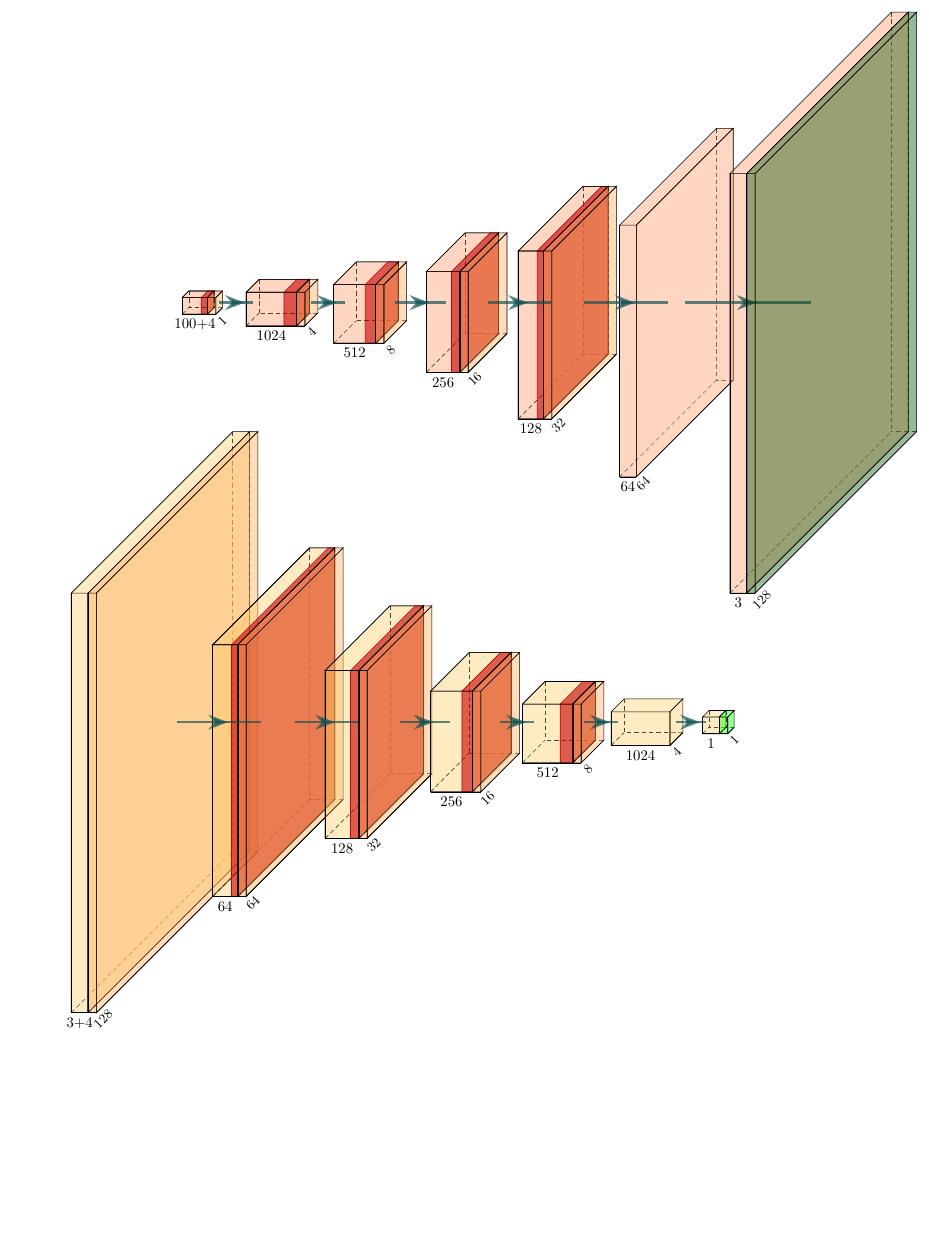
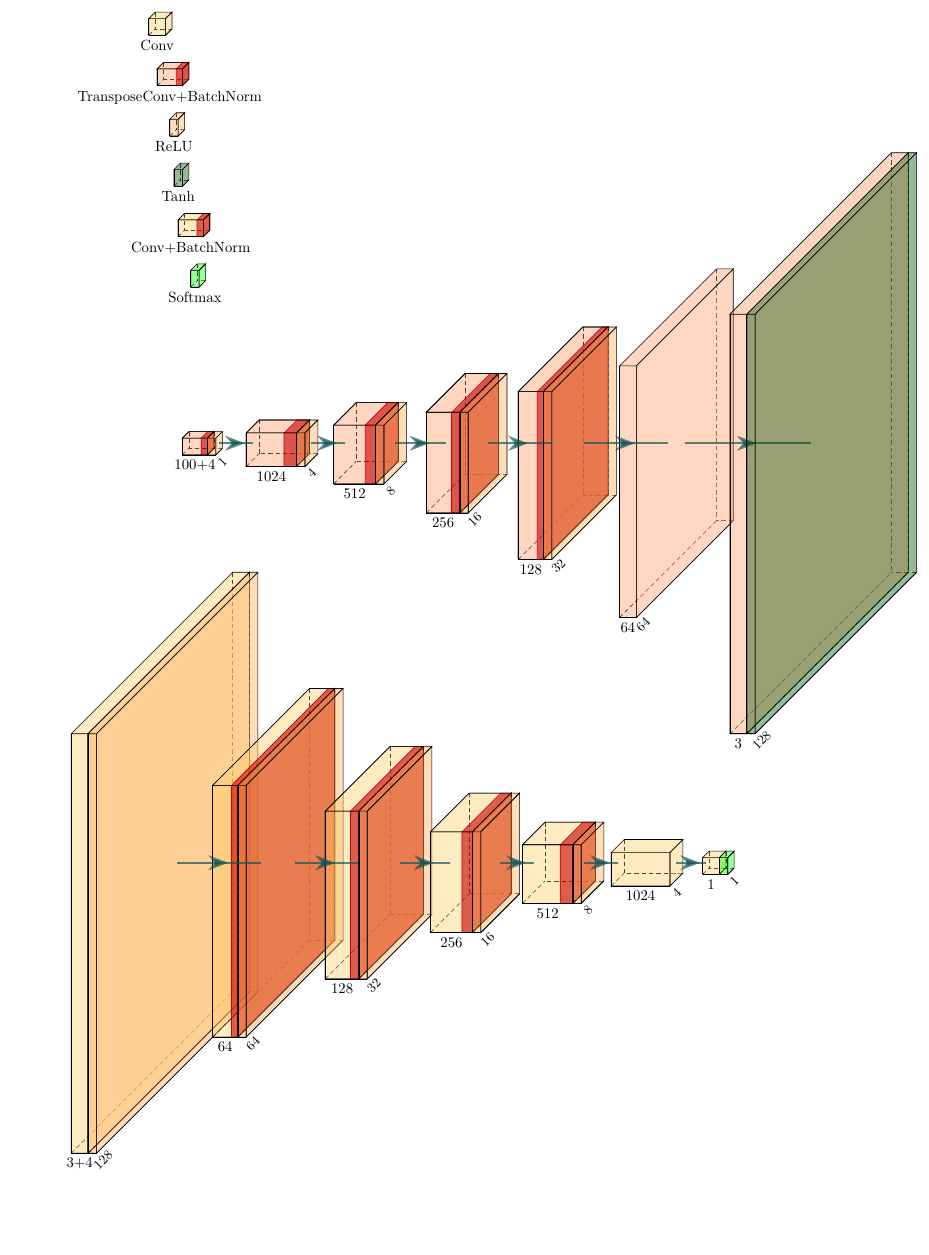
Before and after one commit to muxamilian/city-gan, a LaTeX figure (figures/architectures/maxnet.tex): the whole page, the shorter picture padded with empty space. Compiled offline with pdfLaTeX.

Commit message:
added legend on top left (very ugly placement)

```diff
--- a/figures/architectures/maxnet.tex
+++ b/figures/architectures/maxnet.tex
@@ -24,6 +24,85 @@
 \begin{tikzpicture}
 \tikzstyle{connection}=[ultra thick,every node/.style={sloped,allow upside down},draw=\edgecolor,opacity=0.7]
 \tikzstyle{copyconnection}=[ultra thick,every node/.style={sloped,allow upside down},draw={rgb:blue,4;red,1;green,1;black,3},opacity=0.7]
+
+
+%
+%
+% Labels
+%
+%
+\pic[shift={ (0,0,0) }] at (0,10,0)
+{Box={
+		name=labelConv,
+		caption= ,
+		xlabel={{ "Conv" },},
+		fill=\ConvColor,
+		height=2,
+		width={ 2 },
+		depth=2
+	}
+};
+\pic[shift={ (0,-1,0) }] at (labelConv-south)
+{RightBandedBox={
+		name=labelTConvBatch,
+		caption= ,
+		xlabel={{"TransposeConv+BatchNorm" },},
+		fill=\ConvTColor,
+		bandfill=\BatchNormColor,
+		height=2,
+		width={ 3 },
+		depth=2,
+	}
+};
+\pic[shift={(0,-1,0)}] at (labelTConvBatch-south)
+{Box={
+		name=labelRelu,
+		caption= ,
+		fill=\ReluColor,
+		height=2,
+		width=1,
+		depth=2,
+		zlabel=,
+		xlabel={{"ReLU"},},
+	}
+};
+\pic[shift={ (0,-1,0) }] at (labelRelu-south)
+{Box={
+		name=labelTanh,
+		caption= ,
+		xlabel={{ "Tanh" },},
+		zlabel=,
+		fill=\TanhColor,
+		height=2,
+		width={ 1 },
+		depth=2
+	}
+};
+\pic[shift={ (0,-1,0) }] at (labelTanh-south)
+{RightBandedBox={
+		name=labelConvBatch,
+		caption= ,
+		xlabel={{ "Conv+BatchNorm" },},
+		fill=\ConvColor,
+		bandfill=\BatchNormColor,
+		height=2,
+		width={ 3 },
+		depth=2
+	}
+};
+\pic[shift={(0,-1,0)}] at (labelConvBatch-south)
+{Box={
+		name=labelSoftmax,
+		caption= ,
+		xlabel={{ "Softmax" },},
+		zlabel=,
+		fill=\SoftmaxColor,
+		height=2,
+		width=1,
+		depth=2
+	}
+};
+
 
 %
 %
```
